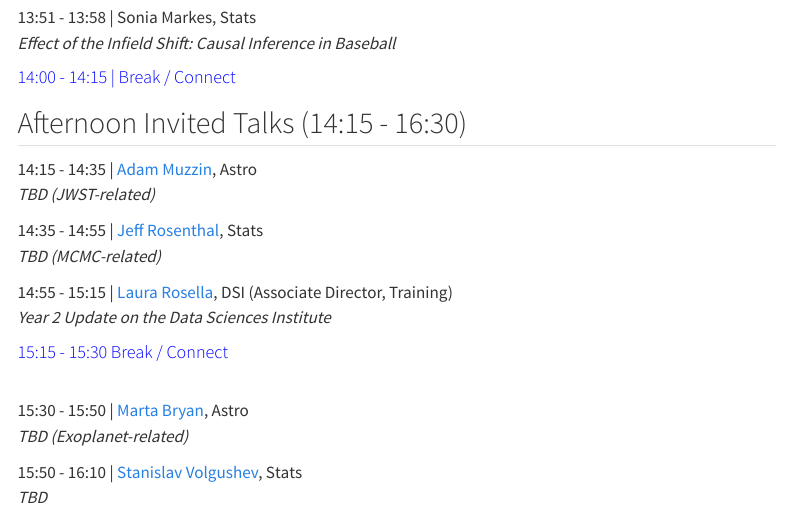
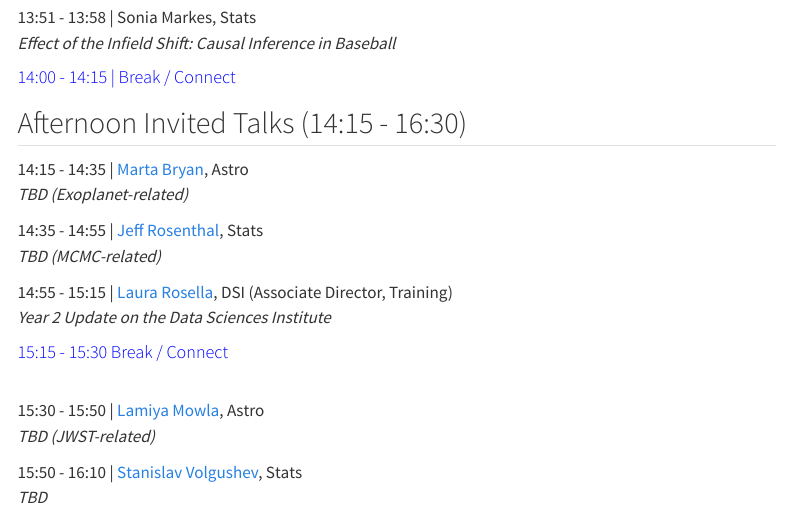
Before and after one commit to alfa33333/stellarstats2023, a Quarto document (index.qmd): the page in a window 1100 px wide, from 1260 px down. Rendered offline with R 4.5, knitr and Pandoc in place of Quarto, with nearby package versions; menus at the side of the page are left out.

Commit message:
replace Adam with Lamiya and swap with Marta

```diff
--- a/index.qmd
+++ b/index.qmd
@@ -61,8 +61,8 @@ _Effect of the Infield Shift: Causal Inference in Baseball_
 
 ## Afternoon Invited Talks (14:15 - 16:30)
 
-14:15 - 14:35	|	[Adam Muzzin](https://www.yorku.ca/professor/muzzin/), Astro<br>
-_TBD (JWST-related)_
+14:15 - 14:35	|	[Marta Bryan](https://w.astro.berkeley.edu/~martalbryan/), Astro<br>
+_TBD (Exoplanet-related)_
 
 14:35 - 14:55	|	[Jeff Rosenthal](http://probability.ca/jeff/), Stats<br>
 _TBD (MCMC-related)_
@@ -72,8 +72,8 @@ _Year 2 Update on the Data Sciences Institute_
 
 #### <span style="color:blue"> 15:15 - 15:30		Break / Connect </span>
 <br>
-15:30 - 15:50	|	[Marta Bryan](https://w.astro.berkeley.edu/~martalbryan/), Astro<br>
-_TBD (Exoplanet-related)_
+15:30 - 15:50	|	[Lamiya Mowla](https://www.lamiyamowla.com), Astro<br>
+_TBD (JWST-related)_
 
 15:50 - 16:10	|	[Stanislav Volgushev](https://utstat.toronto.edu/stanislav/), Stats<br>
 _TBD_
```
Also changed, not shown: docs/search.json, 1 other file.
